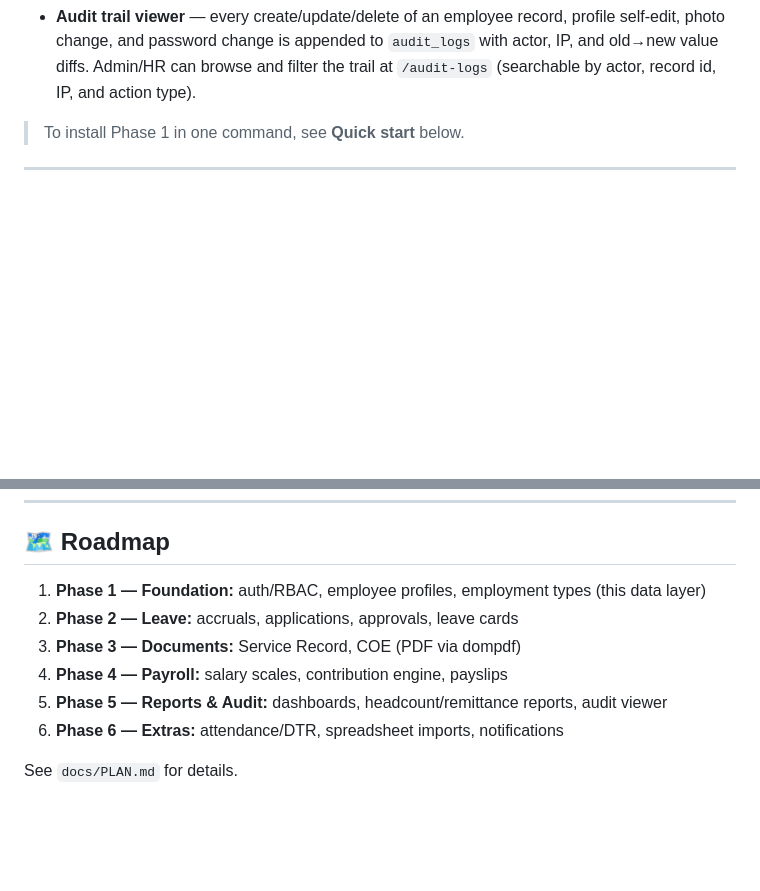
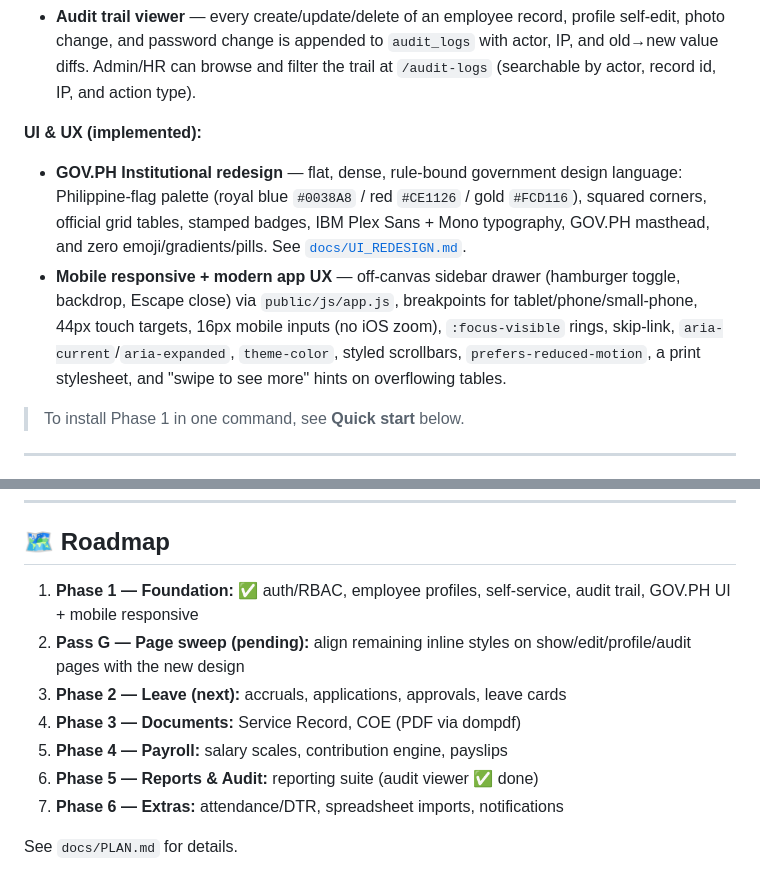
Before and after one commit to jaymarrecolizado-tech/pred-ems, a Markdown page: README.md, 2 parts joined by grey strips. Drawn GitHub-style; blank space fills up the shorter version.

Commit message:
Update plans: mark Phase 1 + UI redesign + responsive pass complete, next up Phase 2 Leave

```diff
--- a/README.md
+++ b/README.md
@@ -41,6 +41,11 @@ scripts/setup.sh                        ← one-command XAMPP setup
 - **Profile photos** — upload/remove your photo (JPG/PNG/WebP, max 2 MB) from the profile page; HR can also set photos on the employee edit form. Photos are stored on the public disk (`storage/app/public/photos/`) — run `php artisan storage:link` so they're served at `/storage/…` (the setup script does this automatically). Avatars appear everywhere: sidebar, topbar, employee list, dashboard, and profile headers.
 - **Change own password** — self-service password update with current-password verification (min 8 chars).
 - **Audit trail viewer** — every create/update/delete of an employee record, profile self-edit, photo change, and password change is appended to `audit_logs` with actor, IP, and old→new value diffs. Admin/HR can browse and filter the trail at `/audit-logs` (searchable by actor, record id, IP, and action type).
+
+**UI & UX (implemented):**
+
+- **GOV.PH Institutional redesign** — flat, dense, rule-bound government design language: Philippine-flag palette (royal blue `#0038A8` / red `#CE1126` / gold `#FCD116`), squared corners, official grid tables, stamped badges, IBM Plex Sans + Mono typography, GOV.PH masthead, and zero emoji/gradients/pills. See [`docs/UI_REDESIGN.md`](docs/UI_REDESIGN.md).
+- **Mobile responsive + modern app UX** — off-canvas sidebar drawer (hamburger toggle, backdrop, Escape close) via `public/js/app.js`, breakpoints for tablet/phone/small-phone, 44px touch targets, 16px mobile inputs (no iOS zoom), `:focus-visible` rings, skip-link, `aria-current`/`aria-expanded`, `theme-color`, styled scrollbars, `prefers-reduced-motion`, a print stylesheet, and "swipe to see more" hints on overflowing tables.
 
 > To install Phase 1 in one command, see **Quick start** below.
 
@@ -195,11 +200,12 @@ php -l database/migrations/2026_08_04_000006_create_employees_table.php  # lint
 
 ## 🗺️ Roadmap
 
-1. **Phase 1 — Foundation:** auth/RBAC, employee profiles, employment types (this data layer)
-2. **Phase 2 — Leave:** accruals, applications, approvals, leave cards
-3. **Phase 3 — Documents:** Service Record, COE (PDF via dompdf)
-4. **Phase 4 — Payroll:** salary scales, contribution engine, payslips
-5. **Phase 5 — Reports & Audit:** dashboards, headcount/remittance reports, audit viewer
-6. **Phase 6 — Extras:** attendance/DTR, spreadsheet imports, notifications
+1. **Phase 1 — Foundation:** ✅ auth/RBAC, employee profiles, self-service, audit trail, GOV.PH UI + mobile responsive
+2. **Pass G — Page sweep (pending):** align remaining inline styles on show/edit/profile/audit pages with the new design
+3. **Phase 2 — Leave (next):** accruals, applications, approvals, leave cards
+4. **Phase 3 — Documents:** Service Record, COE (PDF via dompdf)
+5. **Phase 4 — Payroll:** salary scales, contribution engine, payslips
+6. **Phase 5 — Reports & Audit:** reporting suite (audit viewer ✅ done)
+7. **Phase 6 — Extras:** attendance/DTR, spreadsheet imports, notifications
 
 See `docs/PLAN.md` for details.
```
Also changed, not shown: docs/PLAN.md (+14 -4 lines).
